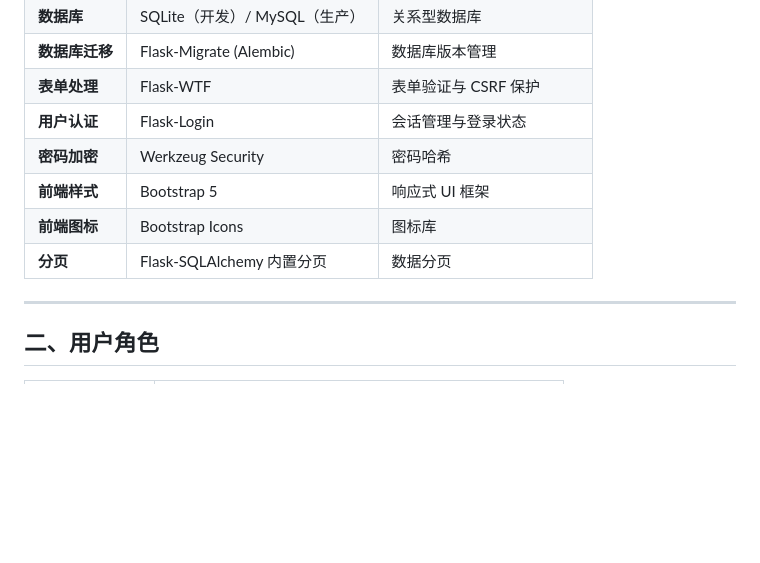
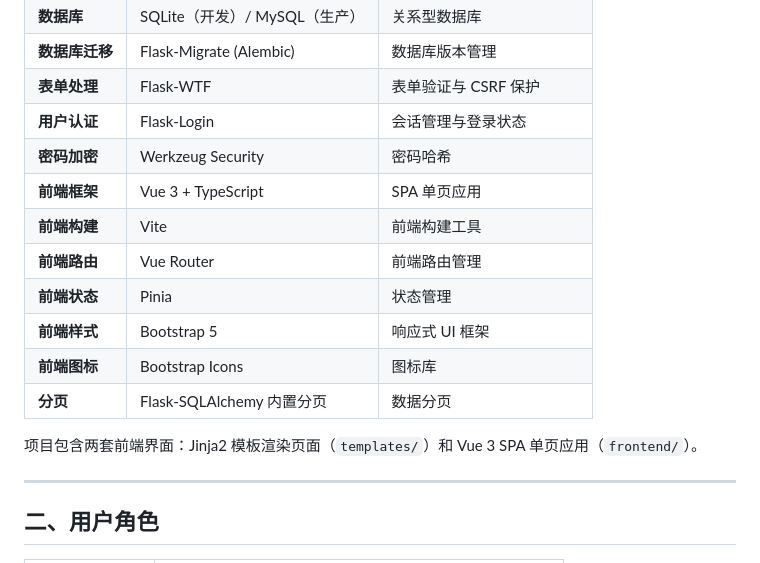
Before and after one commit to herao-dev/library, a Markdown page: readme.md, the part around the change. Rendered like a GitHub page; blank space fills up the shorter version.

Commit message:
更新 README：补充 Vue 3 技术栈说明

```diff
--- a/readme.md
+++ b/readme.md
@@ -16,9 +16,15 @@
 | **表单处理** | Flask-WTF | 表单验证与 CSRF 保护 |
 | **用户认证** | Flask-Login | 会话管理与登录状态 |
 | **密码加密** | Werkzeug Security | 密码哈希 |
+| **前端框架** | Vue 3 + TypeScript | SPA 单页应用 |
+| **前端构建** | Vite | 前端构建工具 |
+| **前端路由** | Vue Router | 前端路由管理 |
+| **前端状态** | Pinia | 状态管理 |
 | **前端样式** | Bootstrap 5 | 响应式 UI 框架 |
 | **前端图标** | Bootstrap Icons | 图标库 |
 | **分页** | Flask-SQLAlchemy 内置分页 | 数据分页 |
+
+项目包含两套前端界面：Jinja2 模板渲染页面（`templates/`）和 Vue 3 SPA 单页应用（`frontend/`）。
 
 ---
 
```
